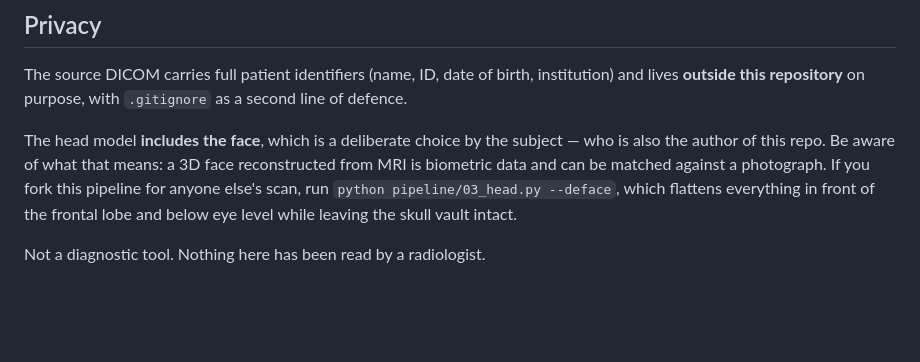
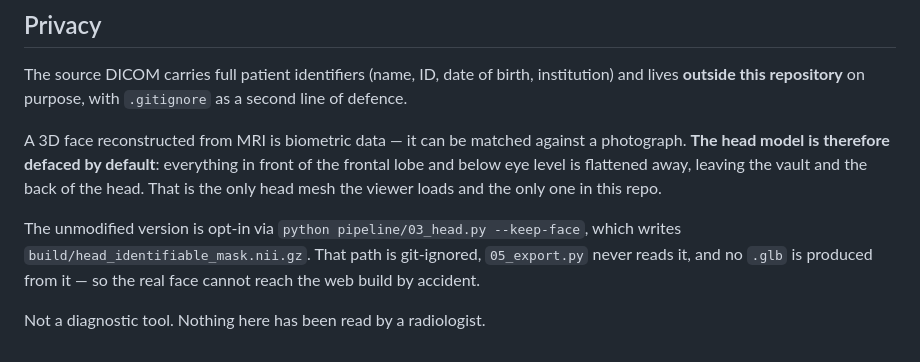
Before and after one commit to Shaan-kapoor/brain, a Markdown page: README.md, the part around one of its changes. Rendered like a GitHub page; blank space fills up the shorter version.

```diff
--- a/README.md
+++ b/README.md
@@ -108,11 +119,15 @@ The source DICOM carries full patient identifiers (name, ID, date of birth,
 institution) and lives **outside this repository** on purpose, with `.gitignore`
 as a second line of defence.
 
-The head model **includes the face**, which is a deliberate choice by the
-subject — who is also the author of this repo. Be aware of what that means: a
-3D face reconstructed from MRI is biometric data and can be matched against a
-photograph. If you fork this pipeline for anyone else's scan, run
-`python pipeline/03_head.py --deface`, which flattens everything in front of
-the frontal lobe and below eye level while leaving the skull vault intact.
+A 3D face reconstructed from MRI is biometric data — it can be matched against
+a photograph. **The head model is therefore defaced by default**: everything in
+front of the frontal lobe and below eye level is flattened away, leaving the
+vault and the back of the head. That is the only head mesh the viewer loads and
+the only one in this repo.
+
+The unmodified version is opt-in via `python pipeline/03_head.py --keep-face`,
+which writes `build/head_identifiable_mask.nii.gz`. That path is git-ignored,
+`05_export.py` never reads it, and no `.glb` is produced from it — so the real
+face cannot reach the web build by accident.
 
 Not a diagnostic tool. Nothing here has been read by a radiologist.
```
Also changed, not shown: other parts of README.md (+17 -6 lines), docs/viewer-brain.png, docs/viewer-deep.png, docs/viewer-section.png, 7 other files.
